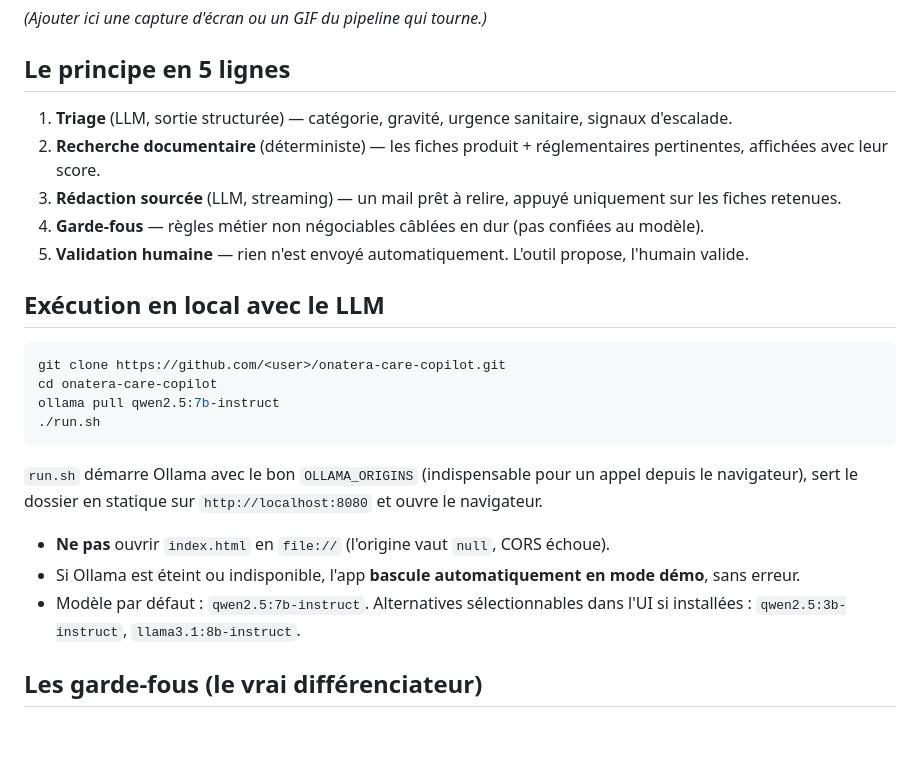
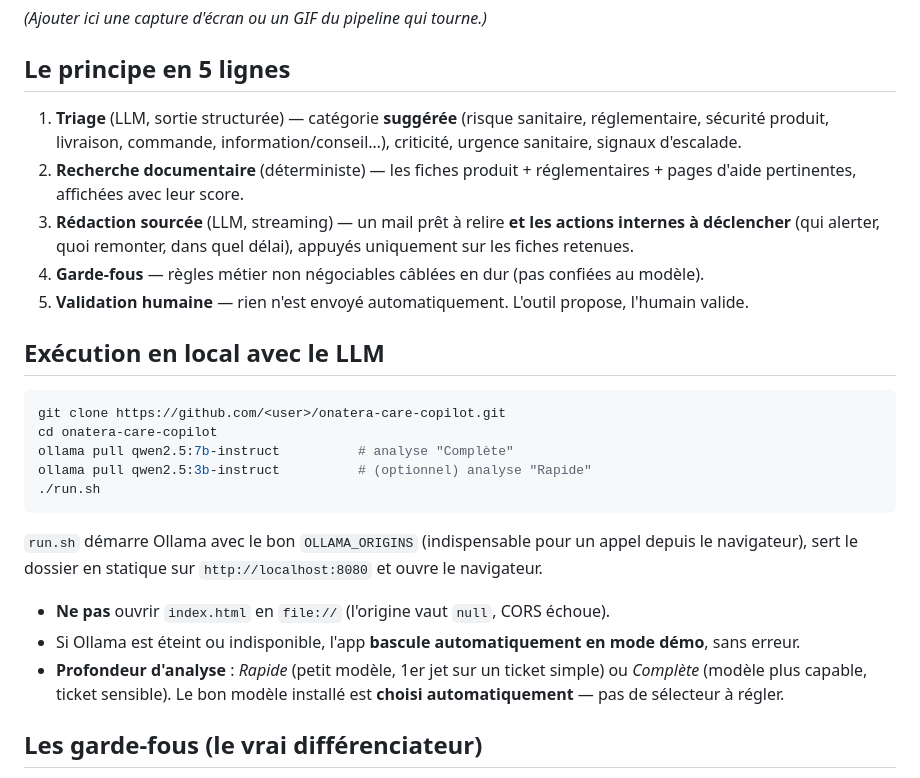
Before and after one commit to Demande-a-Kevin/onatera-care-copilot, a Markdown page: README.md, the part around one of its changes. Drawn GitHub-style; blank space fills up the shorter version.

````diff
--- a/README.md
+++ b/README.md
@@ -15,9 +15,9 @@ En ligne, l'app tourne en **mode démo** : elle rejoue des résultats réels pr
 
 ## Le principe en 5 lignes
 
-1. **Triage** (LLM, sortie structurée) — catégorie, gravité, urgence sanitaire, signaux d'escalade.
-2. **Recherche documentaire** (déterministe) — les fiches produit + réglementaires pertinentes, affichées avec leur score.
-3. **Rédaction sourcée** (LLM, streaming) — un mail prêt à relire, appuyé uniquement sur les fiches retenues.
+1. **Triage** (LLM, sortie structurée) — catégorie **suggérée** (risque sanitaire, réglementaire, sécurité produit, livraison, commande, information/conseil…), criticité, urgence sanitaire, signaux d'escalade.
+2. **Recherche documentaire** (déterministe) — les fiches produit + réglementaires + pages d'aide pertinentes, affichées avec leur score.
+3. **Rédaction sourcée** (LLM, streaming) — un mail prêt à relire **et les actions internes à déclencher** (qui alerter, quoi remonter, dans quel délai), appuyés uniquement sur les fiches retenues.
 4. **Garde-fous** — règles métier non négociables câblées en dur (pas confiées au modèle).
 5. **Validation humaine** — rien n'est envoyé automatiquement. L'outil propose, l'humain valide.
 
@@ -26,7 +26,8 @@ En ligne, l'app tourne en **mode démo** : elle rejoue des résultats réels pr
 ```bash
 git clone https://github.com/<user>/onatera-care-copilot.git
 cd onatera-care-copilot
-ollama pull qwen2.5:7b-instruct
+ollama pull qwen2.5:7b-instruct          # analyse "Complète"
+ollama pull qwen2.5:3b-instruct          # (optionnel) analyse "Rapide"
 ./run.sh
 ```
 
@@ -34,7 +35,7 @@ ollama pull qwen2.5:7b-instruct
 
 - **Ne pas** ouvrir `index.html` en `file://` (l'origine vaut `null`, CORS échoue).
 - Si Ollama est éteint ou indisponible, l'app **bascule automatiquement en mode démo**, sans erreur.
-- Modèle par défaut : `qwen2.5:7b-instruct`. Alternatives sélectionnables dans l'UI si installées : `qwen2.5:3b-instruct`, `llama3.1:8b-instruct`.
+- **Profondeur d'analyse** : *Rapide* (petit modèle, 1er jet sur un ticket simple) ou *Complète* (modèle plus capable, ticket sensible). Le bon modèle installé est **choisi automatiquement** — pas de sélecteur à régler.
 
 ## Les garde-fous (le vrai différenciateur)
 
````
Also changed, not shown: other parts of README.md (+23 -7 lines).
